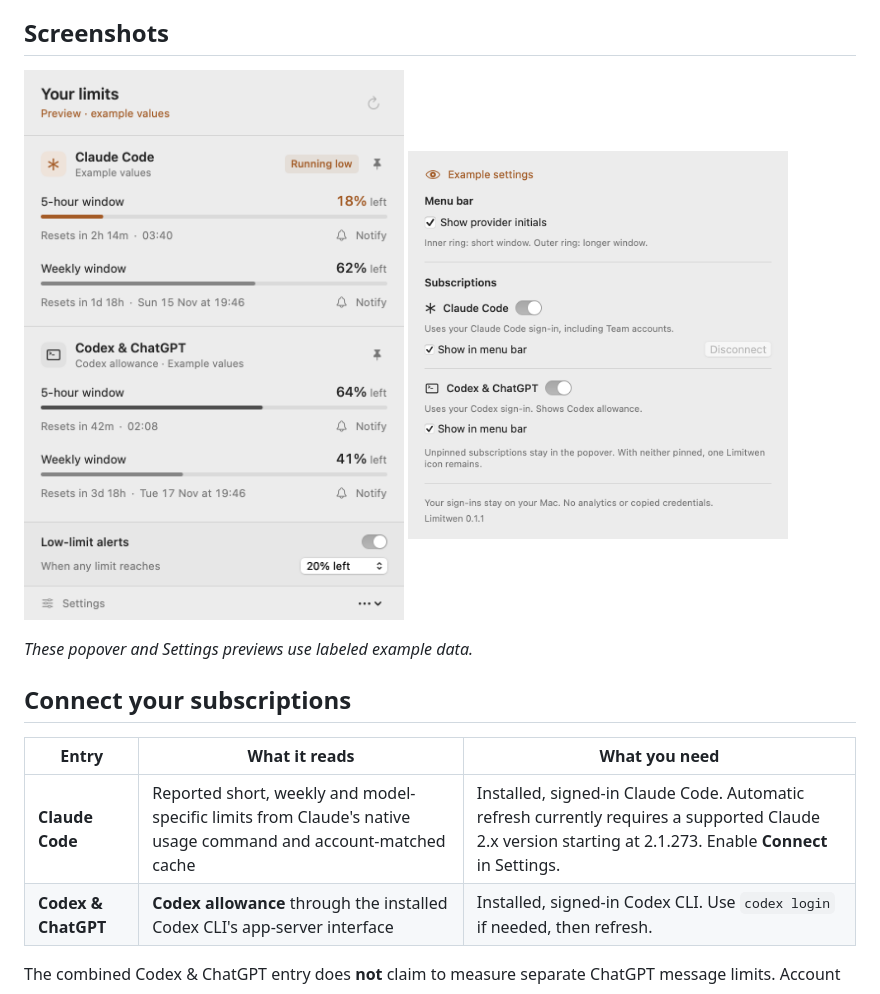
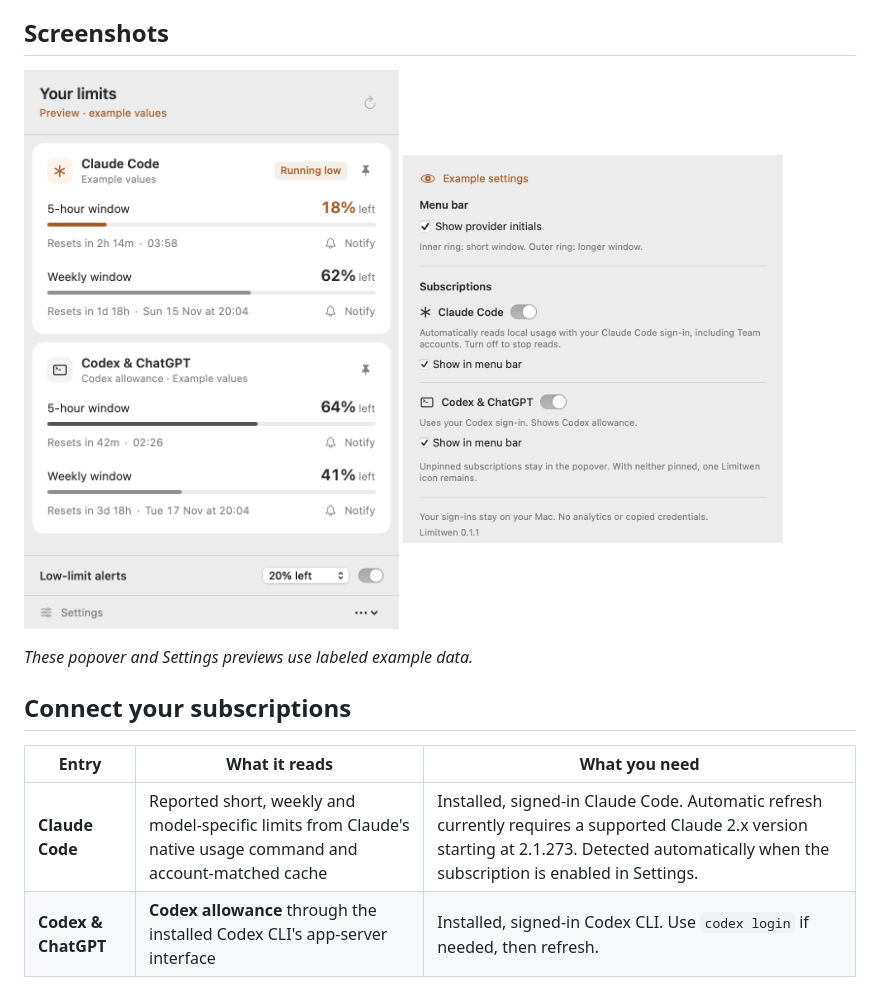
Before and after one commit to uzair166/limitwen-app, a Markdown page: README.md, the part around the change. GitHub-like rendering; pictures changed too: docs/images/popover-light.png, docs/images/settings-light.png.

```diff
--- a/README.md
+++ b/README.md
@@ -106,7 +106,7 @@ Quit a running checkout-built copy before rebuilding it. Scripts respect your se
 
 | Entry | What it reads | What you need |
 | --- | --- | --- |
-| **Claude Code** | Reported short, weekly and model-specific limits from Claude's native usage command and account-matched cache | Installed, signed-in Claude Code. Automatic refresh currently requires a supported Claude 2.x version starting at 2.1.273. Enable **Connect** in Settings. |
+| **Claude Code** | Reported short, weekly and model-specific limits from Claude's native usage command and account-matched cache | Installed, signed-in Claude Code. Automatic refresh currently requires a supported Claude 2.x version starting at 2.1.273. Detected automatically when the subscription is enabled in Settings. |
 | **Codex & ChatGPT** | **Codex allowance** through the installed Codex CLI's app-server interface | Installed, signed-in Codex CLI. Use `codex login` if needed, then refresh. |
 
 The combined Codex & ChatGPT entry does **not** claim to measure separate ChatGPT message limits. Account plans differ: Limitwen only displays the windows the source actually reports. Claude Team accounts can expose local usage too; availability depends on the installed CLI and source data, not just the plan name.
```
Also changed, not shown: docs/ARCHITECTURE.md (+2 -0 lines), docs/DESIGN.md (+5 -3 lines), 9 other files.
